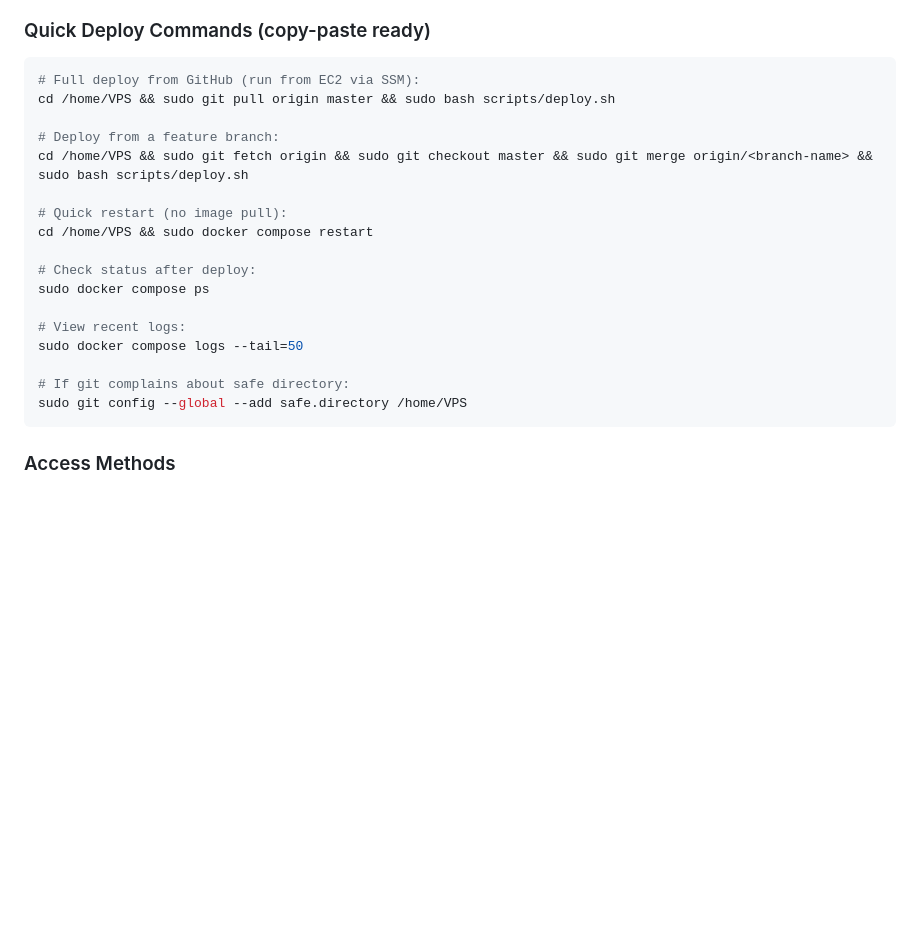
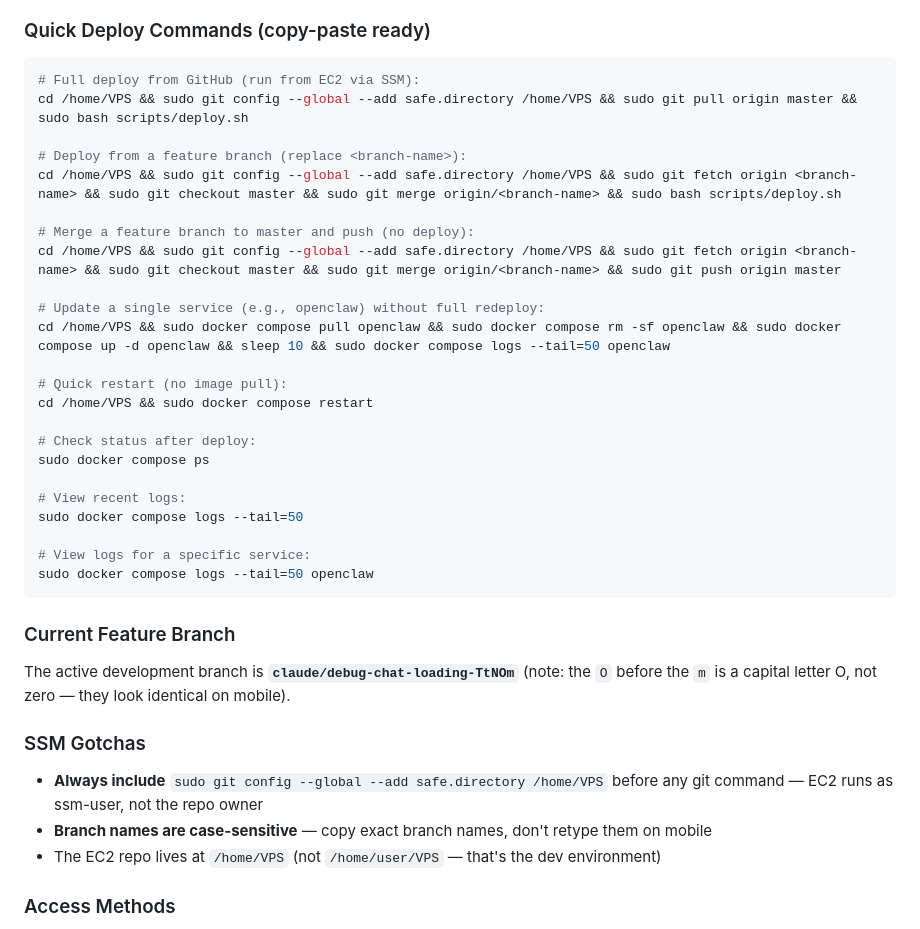
Before and after one commit to in-fused/VPS, a Markdown page: CLAUDE.md, the part around the change. Drawn GitHub-style; blank space fills up the shorter version.

Commit message:
Add SSM deployment commands and branch name gotchas to CLAUDE.md
- Added safe.directory to all git commands (SSM runs as ssm-user)
- Added single-service update command (e.g., openclaw pull/restart)
- Added merge-to-master command template
- Documented current feature branch name with O-vs-0 warning
- Added SSM gotchas section (safe.directory, case-sensitive branches, EC2 path)

https://claude.ai/code/session_01Uz3t5oz13uaQbn6gNXNXcm

````diff
--- a/CLAUDE.md
+++ b/CLAUDE.md
@@ -27,10 +27,16 @@ The project owner frequently deploys from **iOS mobile** using **AWS Session Man
 ### Quick Deploy Commands (copy-paste ready)
 ```bash
 # Full deploy from GitHub (run from EC2 via SSM):
-cd /home/VPS && sudo git pull origin master && sudo bash scripts/deploy.sh
+cd /home/VPS && sudo git config --global --add safe.directory /home/VPS && sudo git pull origin master && sudo bash scripts/deploy.sh
 
-# Deploy from a feature branch:
-cd /home/VPS && sudo git fetch origin && sudo git checkout master && sudo git merge origin/<branch-name> && sudo bash scripts/deploy.sh
+# Deploy from a feature branch (replace <branch-name>):
+cd /home/VPS && sudo git config --global --add safe.directory /home/VPS && sudo git fetch origin <branch-name> && sudo git checkout master && sudo git merge origin/<branch-name> && sudo bash scripts/deploy.sh
+
+# Merge a feature branch to master and push (no deploy):
+cd /home/VPS && sudo git config --global --add safe.directory /home/VPS && sudo git fetch origin <branch-name> && sudo git checkout master && sudo git merge origin/<branch-name> && sudo git push origin master
+
+# Update a single service (e.g., openclaw) without full redeploy:
+cd /home/VPS && sudo docker compose pull openclaw && sudo docker compose rm -sf openclaw && sudo docker compose up -d openclaw && sleep 10 && sudo docker compose logs --tail=50 openclaw
 
 # Quick restart (no image pull):
 cd /home/VPS && sudo docker compose restart
@@ -41,9 +47,17 @@ sudo docker compose ps
 # View recent logs:
 sudo docker compose logs --tail=50
 
-# If git complains about safe directory:
-sudo git config --global --add safe.directory /home/VPS
+# View logs for a specific service:
+sudo docker compose logs --tail=50 openclaw
 ```
+
+### Current Feature Branch
+The active development branch is **`claude/debug-chat-loading-TtNOm`** (note: the `O` before the `m` is a capital letter O, not zero — they look identical on mobile).
+
+### SSM Gotchas
+- **Always include** `sudo git config --global --add safe.directory /home/VPS` before any git command — EC2 runs as ssm-user, not the repo owner
+- **Branch names are case-sensitive** — copy exact branch names, don't retype them on mobile
+- The EC2 repo lives at `/home/VPS` (not `/home/user/VPS` — that's the dev environment)
 
 ### Access Methods
 - **Mobile**: AWS Console → Systems Manager → Session Manager → Start Session → select EC2 instance
````
